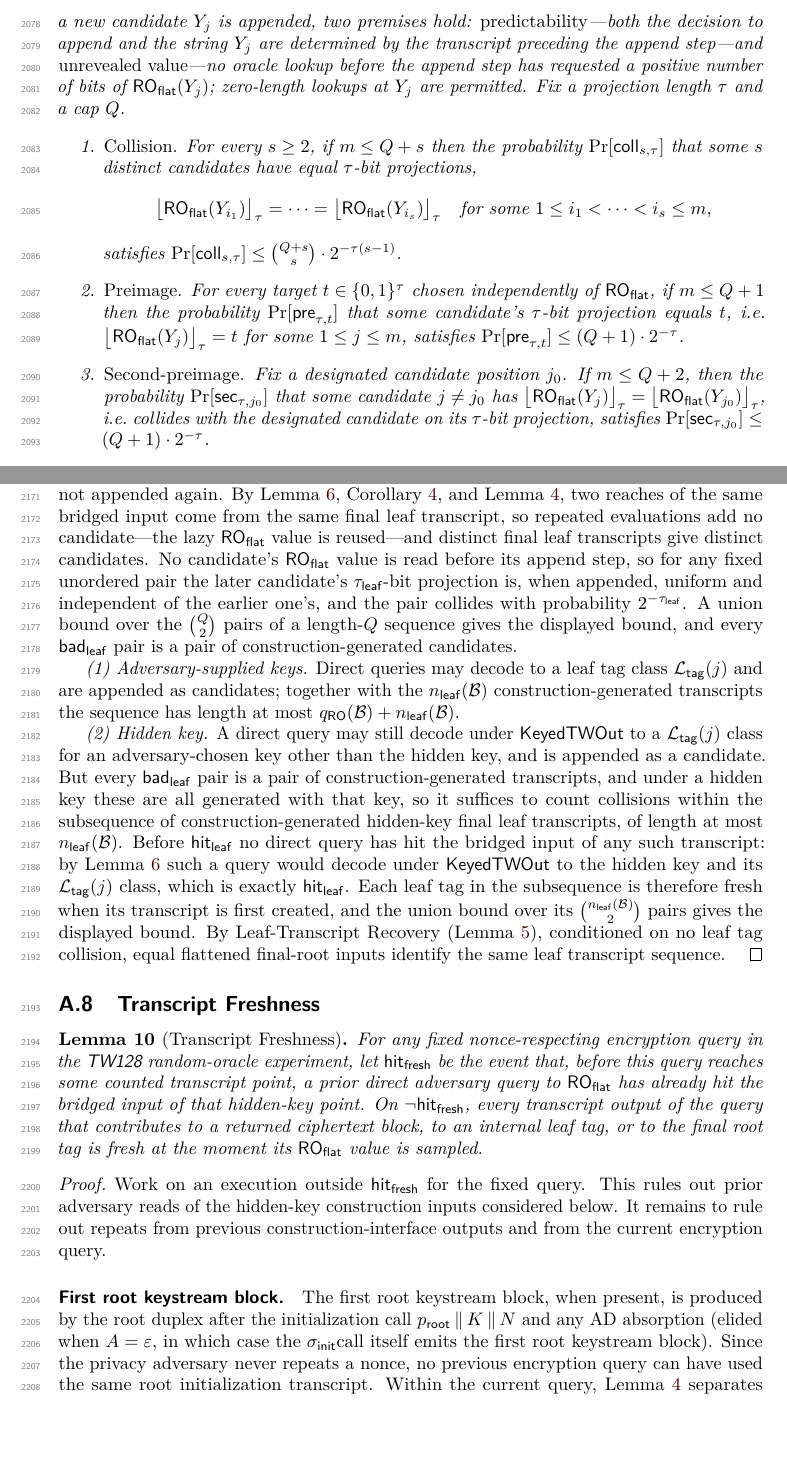
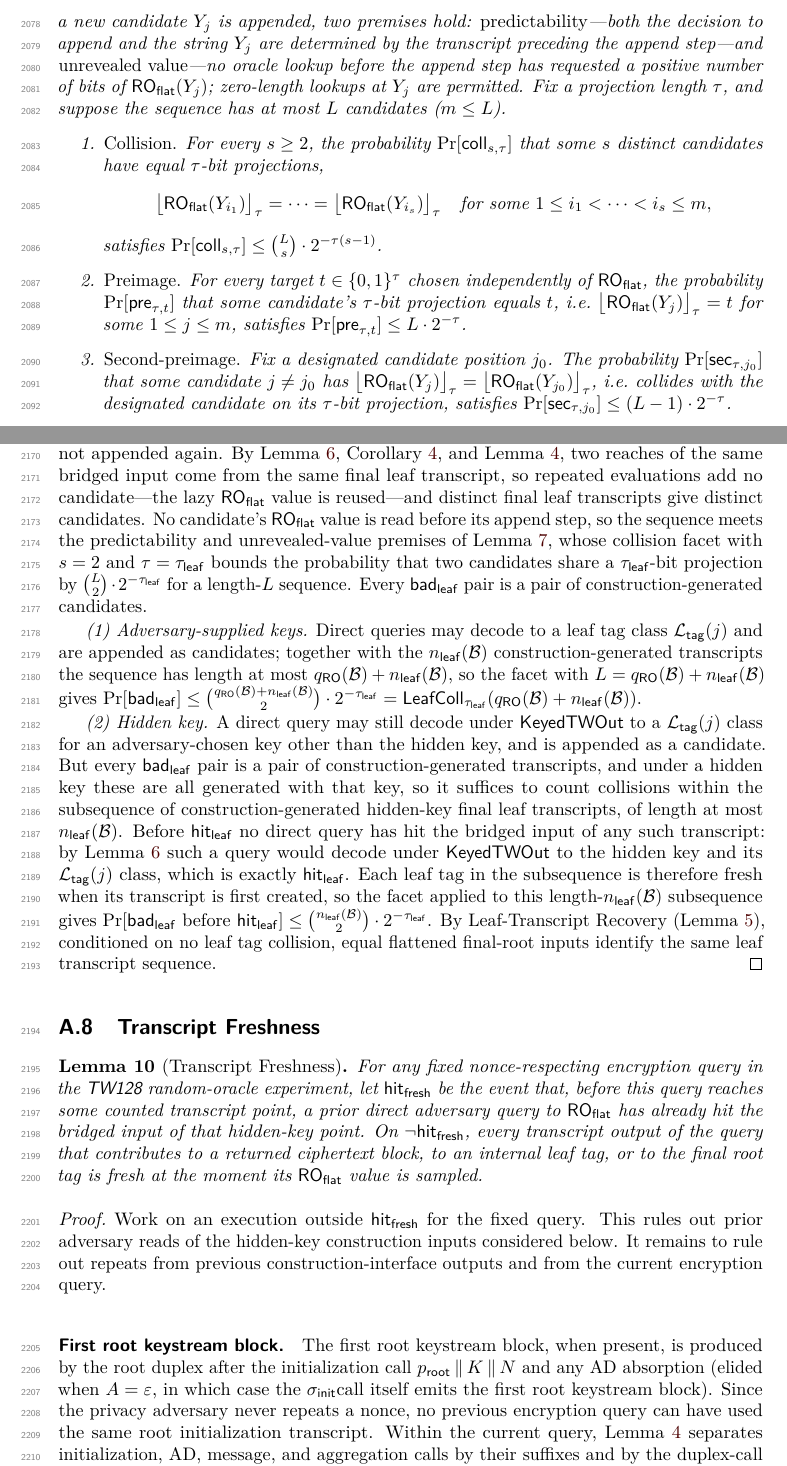
Before and after one commit to codahale/treewrap, a LaTeX document (paper/main.tex, which reads paper/sections/appendix-lemmas.tex): two parts of pages 53 and 55 of 70, joined at a grey line, cut so that both start at the same text, the shorter picture padded with empty space. Compiled offline with pdfLaTeX.

Commit message:
Route the leaf-collision bound through the adaptive-candidate engine
Make the adaptive candidate lemma the single probabilistic engine.
Restate its collision, preimage, and second-preimage facets in terms of
the actual candidate-sequence length L (bounds binom(L,s)/2^{tau(s-1)},
L/2^tau, and (L-1)/2^tau) rather than the application-specific cap-plus-
slack form, so each call site substitutes its own L.

Rewrite the leaf tag collision lemma to keep only its structural content
-- distinct final leaf transcripts give distinct, unrevealed candidates
-- and cite the engine's collision facet (s=2) for the probability,
instead of re-deriving the lazy-sampling union bound inline. The two
instances instantiate L = qRO+nleaf (adversary-supplied keys) and
L = nleaf on the hidden-key subsequence.

Update the two call sites that named the old cap (the random-oracle
CMTDs-4 and preimage theorems) to L = qRO+s and L = qRO+1. All final
bounds (RootColl, RootPre, LeafColl, and the headline theorems) are
unchanged; this only removes a duplicated union-bound argument.

```diff
--- a/paper/sections/appendix-lemmas.tex
+++ b/paper/sections/appendix-lemmas.tex
@@ -551,9 +551,10 @@ transcript. Whenever a new candidate $Y_j$ is appended, two premises hold:
 are determined by the transcript preceding the append step---and
 \emph{unrevealed value}---no oracle lookup before the append step has
 requested a positive number of bits of $\ROflat(Y_j)$; zero-length lookups
-at $Y_j$ are permitted. Fix a projection length $\tau$ and a cap $Q$.
+at $Y_j$ are permitted. Fix a projection length $\tau$, and suppose the
+sequence has at most $L$ candidates ($m \leq L$).
 \begin{enumerate}
-\item \emph{Collision.} For every $s \geq 2$, if $m \leq Q + s$ then the
+\item \emph{Collision.} For every $s \geq 2$, the
   probability $\Pr[\mathsf{coll}_{s,\tau}]$ that some $s$ distinct
   candidates have equal $\tau$-bit projections,
   \[
@@ -562,20 +563,20 @@ at $Y_j$ are permitted. Fix a projection length $\tau$ and a cap $Q$.
     \quad \text{for some } 1 \leq i_1 < \cdots < i_s \leq m,
   \]
   satisfies
-  $\Pr[\mathsf{coll}_{s,\tau}] \leq \binom{Q+s}{s} \cdot 2^{-\tau(s-1)}$.
+  $\Pr[\mathsf{coll}_{s,\tau}] \leq \binom{L}{s} \cdot 2^{-\tau(s-1)}$.
 \item \emph{Preimage.} For every target $t \in \bits^\tau$ chosen
-  independently of $\ROflat$, if $m \leq Q+1$ then the probability
+  independently of $\ROflat$, the probability
   $\Pr[\mathsf{pre}_{\tau,t}]$ that some candidate's $\tau$-bit projection
   equals $t$, i.e.\ $\bigl\lfloor \ROflat(Y_j) \bigr\rfloor_\tau = t$ for
   some $1 \leq j \leq m$, satisfies
-  $\Pr[\mathsf{pre}_{\tau,t}] \leq (Q+1) \cdot 2^{-\tau}$.
-\item \emph{Second-preimage.} Fix a designated candidate position $j_0$. If
-  $m \leq Q+2$, then the probability $\Pr[\mathsf{sec}_{\tau,j_0}]$ that some
+  $\Pr[\mathsf{pre}_{\tau,t}] \leq L \cdot 2^{-\tau}$.
+\item \emph{Second-preimage.} Fix a designated candidate position $j_0$.
+  The probability $\Pr[\mathsf{sec}_{\tau,j_0}]$ that some
   candidate $j \neq j_0$ has
   $\bigl\lfloor \ROflat(Y_j) \bigr\rfloor_\tau =
    \bigl\lfloor \ROflat(Y_{j_0}) \bigr\rfloor_\tau$, i.e.\ collides with the
   designated candidate on its $\tau$-bit projection, satisfies
-  $\Pr[\mathsf{sec}_{\tau,j_0}] \leq (Q+1) \cdot 2^{-\tau}$.
+  $\Pr[\mathsf{sec}_{\tau,j_0}] \leq (L-1) \cdot 2^{-\tau}$.
 \end{enumerate}
 \end{lemma}
 
@@ -733,17 +734,21 @@ and \Cref{lem:transcript-inj}, two reaches of the same bridged input come
 from the same final leaf transcript, so repeated evaluations add no
 candidate---the lazy $\ROflat$ value is reused---and distinct final leaf
 transcripts give distinct candidates. No candidate's $\ROflat$ value is
-read before its append step, so for any fixed unordered pair the later
-candidate's $\tauleaf$-bit projection is, when appended, uniform and
-independent of the earlier one's, and the pair collides with probability
-$2^{-\tauleaf}$. A union bound over the $\binom{Q}{2}$ pairs of a
-length-$Q$ sequence gives the displayed bound, and every $\badleaf$ pair
-is a pair of construction-generated candidates.
+read before its append step, so the sequence meets the predictability and
+unrevealed-value premises of \Cref{lem:adaptive-candidate}, whose
+collision facet with $s = 2$ and $\tau = \tauleaf$ bounds the probability
+that two candidates share a $\tauleaf$-bit projection by
+$\binom{L}{2} \cdot 2^{-\tauleaf}$ for a length-$L$ sequence. Every
+$\badleaf$ pair is a pair of construction-generated candidates.
 
 \emph{(1) Adversary-supplied keys.} Direct queries may decode to a leaf
 tag class $\Ltag(j)$ and are appended as candidates; together with the
 $\nleaf(\mathcal{B})$ construction-generated transcripts the sequence has
-length at most $\qRO(\mathcal{B}) + \nleaf(\mathcal{B})$.
+length at most $\qRO(\mathcal{B}) + \nleaf(\mathcal{B})$, so the facet
+with $L = \qRO(\mathcal{B}) + \nleaf(\mathcal{B})$ gives
+$\Pr[\badleaf] \leq
+\binom{\qRO(\mathcal{B})+\nleaf(\mathcal{B})}{2} \cdot 2^{-\tauleaf}
+= \LeafColl_{\tauleaf}(\qRO(\mathcal{B})+\nleaf(\mathcal{B}))$.
 
 \emph{(2) Hidden key.} A direct query may still decode under
 $\KeyedTWOut$ to a $\Ltag(j)$ class for an adversary-chosen key other than
@@ -756,9 +761,11 @@ $\mathsf{hit}_{\mathsf{leaf}}$ no direct query has hit the bridged input
 of any such transcript: by \Cref{lem:bridge-decode} such a query would
 decode under $\KeyedTWOut$ to the hidden key and its $\Ltag(j)$ class,
 which is exactly $\mathsf{hit}_{\mathsf{leaf}}$. Each leaf tag in the
-subsequence is therefore fresh when its transcript is first created, and
-the union bound over its $\binom{\nleaf(\mathcal{B})}{2}$ pairs gives the
-displayed bound. By Leaf-Transcript Recovery
+subsequence is therefore fresh when its transcript is first created, so
+the facet applied to this length-$\nleaf(\mathcal{B})$ subsequence gives
+$\Pr[\badleaf \text{ before } \mathsf{hit}_{\mathsf{leaf}}] \leq
+\binom{\nleaf(\mathcal{B})}{2} \cdot 2^{-\tauleaf}$. By Leaf-Transcript
+Recovery
 (\Cref{lem:leaf-recovery}), conditioned on no leaf tag collision, equal
 flattened final-root inputs identify the same leaf transcript sequence.
 \end{proof}
```
Also changed, not shown: paper/sections/08-commitment.tex (+2 -2 lines), paper/main.pdf, paper/sections/appendix-lemmas.tex (20 more changed lines).
